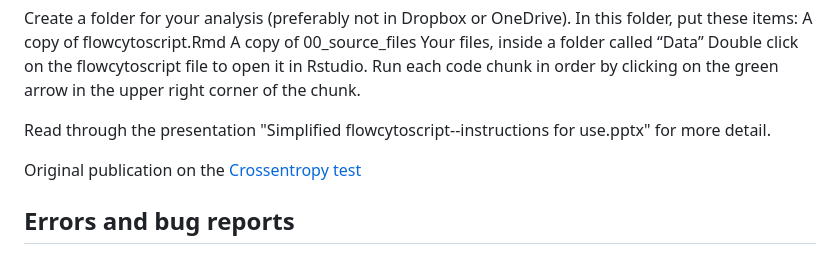
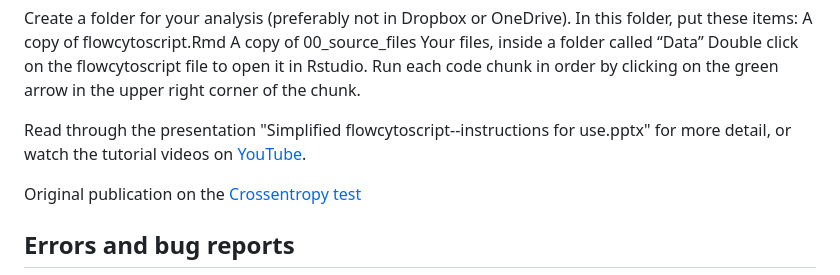
Before and after one commit to DrCytometer/Simplified-flowcytoscript, a Markdown page: README.md, the part around the change. Rendered like a GitHub page.

```diff
--- a/README.md
+++ b/README.md
@@ -33,7 +33,7 @@ Automated cluster identification adapted from [sc-type](https://github.com/Ianev
 
 Create a folder for your analysis (preferably not in Dropbox or OneDrive). In this folder, put these items: A copy of flowcytoscript.Rmd A copy of 00_source_files Your files, inside a folder called “Data” Double click on the flowcytoscript file to open it in Rstudio. Run each code chunk in order by clicking on the green arrow in the upper right corner of the chunk.
 
-Read through the presentation "Simplified flowcytoscript--instructions for use.pptx" for more detail.
+Read through the presentation "Simplified flowcytoscript--instructions for use.pptx" for more detail, or watch the tutorial videos on [YouTube](https://www.youtube.com/watch?v=6x3Gwyf7-ww&t=3s).
 
 Original publication on the [Crossentropy test](https://www.cell.com/cell-reports-methods/pdfExtended/S2667-2375(22)00295-8)
 
```
